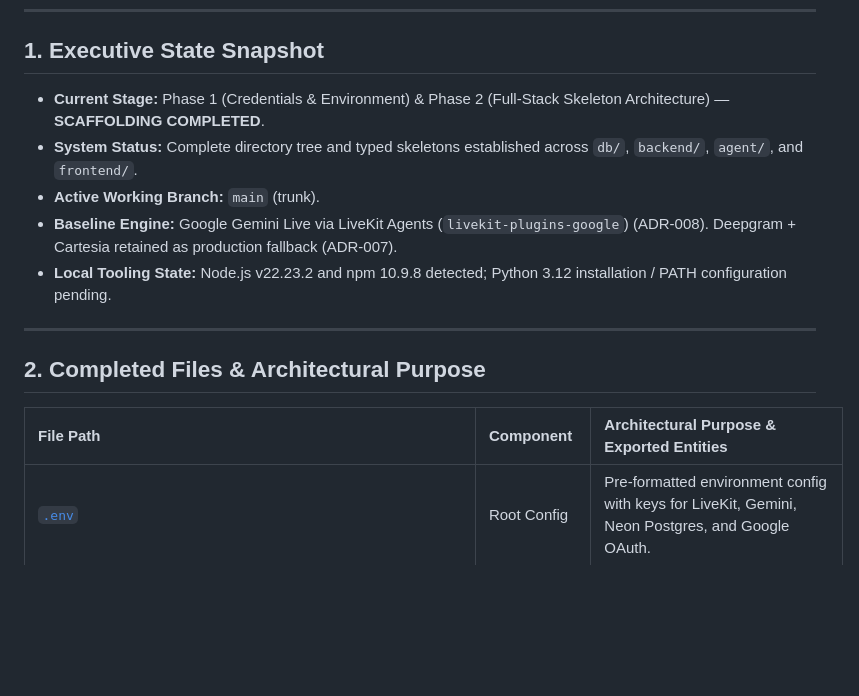
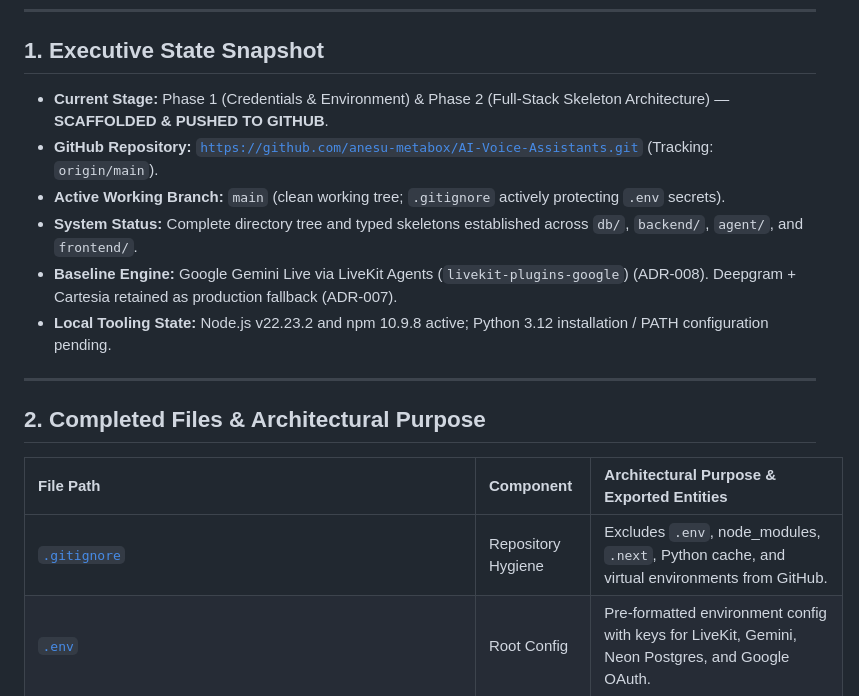
Before and after one commit to anesu-metabox/AI-Voice-Assistants, a Markdown page: CODEX_COLLABORATOR_STATE.md, the part around the change. GitHub-like rendering; blank space fills up the shorter version.

Commit message:
docs: update codex collaboration state with remote git tracking

```diff
--- a/CODEX_COLLABORATOR_STATE.md
+++ b/CODEX_COLLABORATOR_STATE.md
@@ -9,11 +9,12 @@
 
 ## 1. Executive State Snapshot
 
-* **Current Stage:** Phase 1 (Credentials & Environment) & Phase 2 (Full-Stack Skeleton Architecture) — **SCAFFOLDING COMPLETED**.
+* **Current Stage:** Phase 1 (Credentials & Environment) & Phase 2 (Full-Stack Skeleton Architecture) — **SCAFFOLDED & PUSHED TO GITHUB**.
+* **GitHub Repository:** [`https://github.com/anesu-metabox/AI-Voice-Assistants.git`](https://github.com/anesu-metabox/AI-Voice-Assistants.git) (Tracking: `origin/main`).
+* **Active Working Branch:** `main` (clean working tree; `.gitignore` actively protecting `.env` secrets).
 * **System Status:** Complete directory tree and typed skeletons established across `db/`, `backend/`, `agent/`, and `frontend/`.
-* **Active Working Branch:** `main` (trunk).
 * **Baseline Engine:** Google Gemini Live via LiveKit Agents (`livekit-plugins-google`) (ADR-008). Deepgram + Cartesia retained as production fallback (ADR-007).
-* **Local Tooling State:** Node.js v22.23.2 and npm 10.9.8 detected; Python 3.12 installation / PATH configuration pending.
+* **Local Tooling State:** Node.js v22.23.2 and npm 10.9.8 active; Python 3.12 installation / PATH configuration pending.
 
 ---
 
@@ -21,6 +22,7 @@
 
 | File Path | Component | Architectural Purpose & Exported Entities |
 | :--- | :--- | :--- |
+| [`.gitignore`](file:///c:/Dev/Active%20Projects/METABOX%20RESOURCES/VOICE%20BOT/.gitignore) | Repository Hygiene | Excludes `.env`, node_modules, `.next`, Python cache, and virtual environments from GitHub. |
 | [`.env`](file:///c:/Dev/Active%20Projects/METABOX%20RESOURCES/VOICE%20BOT/.env) | Root Config | Pre-formatted environment config with keys for LiveKit, Gemini, Neon Postgres, and Google OAuth. |
 | [`AGENT_GOAL.md`](file:///c:/Dev/Active%20Projects/METABOX%20RESOURCES/VOICE%20BOT/AGENT_GOAL.md) | Orchestrator | Antigravity operational directives, laws of grounded confirmation, and milestone rubric. |
 | [`CODEX_COLLABORATOR_STATE.md`](file:///c:/Dev/Active%20Projects/METABOX%20RESOURCES/VOICE%20BOT/CODEX_COLLABORATOR_STATE.md) | Collaboration | This live ledger tracking state, completed tasks, and next steps for Codex. |
```
